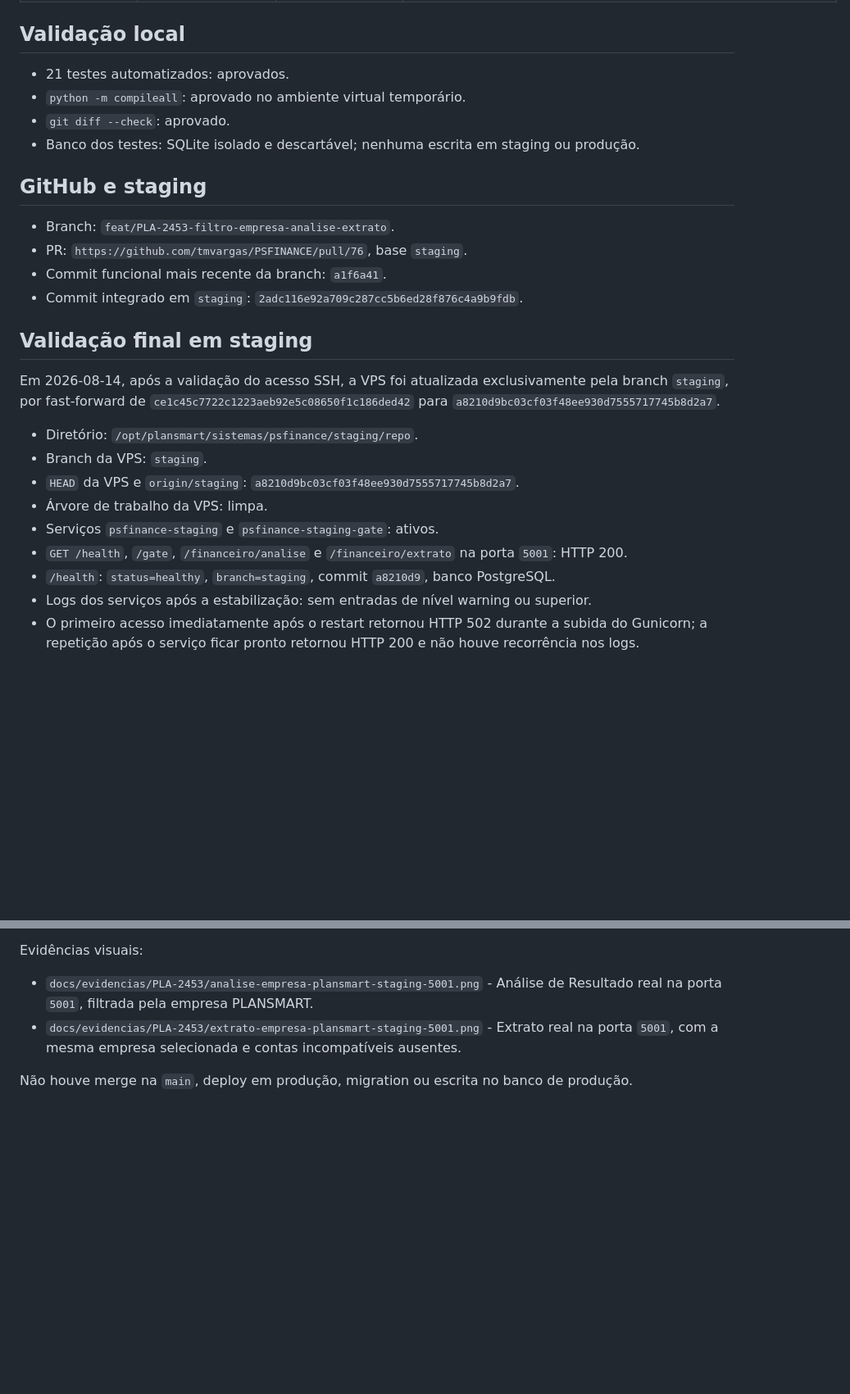
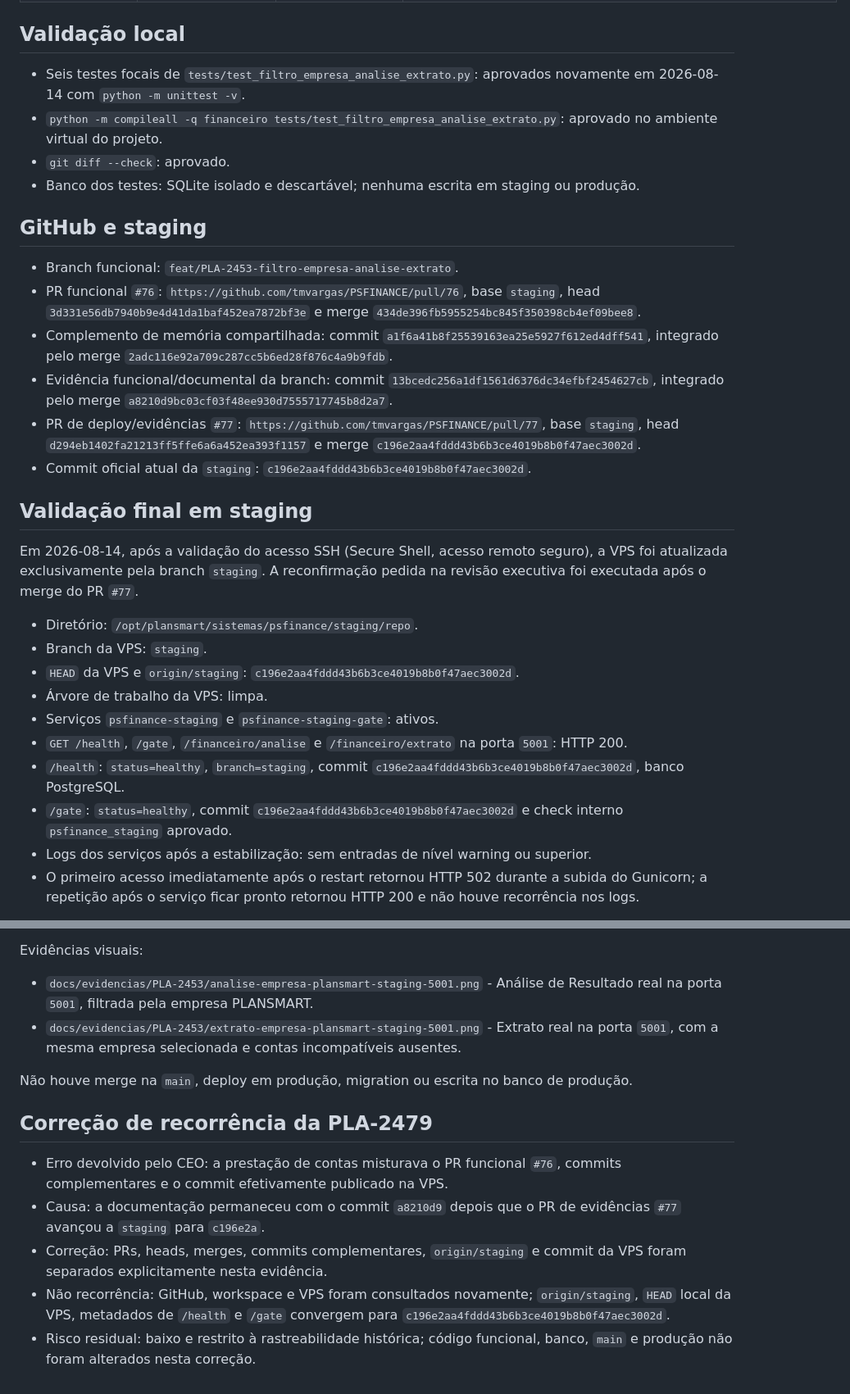
Before and after one commit to tmvargas/PSFINANCE, a Markdown page: docs/PLA-2453-filtro-empresa-analise-extrato.md, 2 parts joined by grey strips. Shown at 82% size. Drawn GitHub-style; blank space fills up the shorter version.

Commit message:
docs: corrige rastreabilidade da PLA-2479

```diff
--- a/docs/PLA-2453-filtro-empresa-analise-extrato.md
+++ b/docs/PLA-2453-filtro-empresa-analise-extrato.md
@@ -24,29 +24,32 @@
 
 ## Validação local
 
-- 21 testes automatizados: aprovados.
-- `python -m compileall`: aprovado no ambiente virtual temporário.
+- Seis testes focais de `tests/test_filtro_empresa_analise_extrato.py`: aprovados novamente em 2026-08-14 com `python -m unittest -v`.
+- `python -m compileall -q financeiro tests/test_filtro_empresa_analise_extrato.py`: aprovado no ambiente virtual do projeto.
 - `git diff --check`: aprovado.
 - Banco dos testes: SQLite isolado e descartável; nenhuma escrita em staging ou produção.
 
 ## GitHub e staging
 
-- Branch: `feat/PLA-2453-filtro-empresa-analise-extrato`.
-- PR: `https://github.com/tmvargas/PSFINANCE/pull/76`, base `staging`.
-- Commit funcional mais recente da branch: `a1f6a41`.
-- Commit integrado em `staging`: `2adc116e92a709c287cc5b6ed28f876c4a9b9fdb`.
+- Branch funcional: `feat/PLA-2453-filtro-empresa-analise-extrato`.
+- PR funcional `#76`: `https://github.com/tmvargas/PSFINANCE/pull/76`, base `staging`, head `3d331e56db7940b9e4d41da1baf452ea7872bf3e` e merge `434de396fb5955254bc845f350398cb4ef09bee8`.
+- Complemento de memória compartilhada: commit `a1f6a41b8f25539163ea25e5927f612ed4dff541`, integrado pelo merge `2adc116e92a709c287cc5b6ed28f876c4a9b9fdb`.
+- Evidência funcional/documental da branch: commit `13bcedc256a1df1561d6376dc34efbf2454627cb`, integrado pelo merge `a8210d9bc03cf03f48ee930d7555717745b8d2a7`.
+- PR de deploy/evidências `#77`: `https://github.com/tmvargas/PSFINANCE/pull/77`, base `staging`, head `d294eb1402fa21213ff5ffe6a6a452ea393f1157` e merge `c196e2aa4fddd43b6b3ce4019b8b0f47aec3002d`.
+- Commit oficial atual da `staging`: `c196e2aa4fddd43b6b3ce4019b8b0f47aec3002d`.
 
 ## Validação final em staging
 
-Em 2026-08-14, após a validação do acesso SSH, a VPS foi atualizada exclusivamente pela branch `staging`, por fast-forward de `ce1c45c7722c1223aeb92e5c08650f1c186ded42` para `a8210d9bc03cf03f48ee930d7555717745b8d2a7`.
+Em 2026-08-14, após a validação do acesso SSH (Secure Shell, acesso remoto seguro), a VPS foi atualizada exclusivamente pela branch `staging`. A reconfirmação pedida na revisão executiva foi executada após o merge do PR `#77`.
 
 - Diretório: `/opt/plansmart/sistemas/psfinance/staging/repo`.
 - Branch da VPS: `staging`.
-- `HEAD` da VPS e `origin/staging`: `a8210d9bc03cf03f48ee930d7555717745b8d2a7`.
+- `HEAD` da VPS e `origin/staging`: `c196e2aa4fddd43b6b3ce4019b8b0f47aec3002d`.
 - Árvore de trabalho da VPS: limpa.
 - Serviços `psfinance-staging` e `psfinance-staging-gate`: ativos.
 - `GET /health`, `/gate`, `/financeiro/analise` e `/financeiro/extrato` na porta `5001`: HTTP 200.
-- `/health`: `status=healthy`, `branch=staging`, commit `a8210d9`, banco PostgreSQL.
+- `/health`: `status=healthy`, `branch=staging`, commit `c196e2aa4fddd43b6b3ce4019b8b0f47aec3002d`, banco PostgreSQL.
+- `/gate`: `status=healthy`, commit `c196e2aa4fddd43b6b3ce4019b8b0f47aec3002d` e check interno `psfinance_staging` aprovado.
 - Logs dos serviços após a estabilização: sem entradas de nível warning ou superior.
 - O primeiro acesso imediatamente após o restart retornou HTTP 502 durante a subida do Gunicorn; a repetição após o serviço ficar pronto retornou HTTP 200 e não houve recorrência nos logs.
 
@@ -63,3 +66,11 @@ Evidências visuais:
 - `docs/evidencias/PLA-2453/extrato-empresa-plansmart-staging-5001.png` - Extrato real na porta `5001`, com a mesma empresa selecionada e contas incompatíveis ausentes.
 
 Não houve merge na `main`, deploy em produção, migration ou escrita no banco de produção.
+
+## Correção de recorrência da PLA-2479
+
+- Erro devolvido pelo CEO: a prestação de contas misturava o PR funcional `#76`, commits complementares e o commit efetivamente publicado na VPS.
+- Causa: a documentação permaneceu com o commit `a8210d9` depois que o PR de evidências `#77` avançou a `staging` para `c196e2a`.
+- Correção: PRs, heads, merges, commits complementares, `origin/staging` e commit da VPS foram separados explicitamente nesta evidência.
+- Não recorrência: GitHub, workspace e VPS foram consultados novamente; `origin/staging`, `HEAD` local da VPS, metadados de `/health` e `/gate` convergem para `c196e2aa4fddd43b6b3ce4019b8b0f47aec3002d`.
+- Risco residual: baixo e restrito à rastreabilidade histórica; código funcional, banco, `main` e produção não foram alterados nesta correção.
```
Also changed, not shown: docs/decisoes.md (+12 -0 lines).
